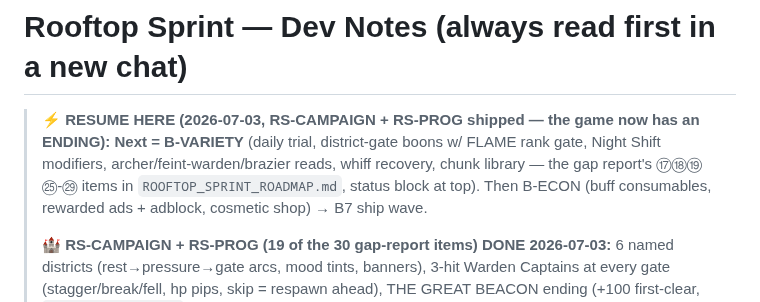
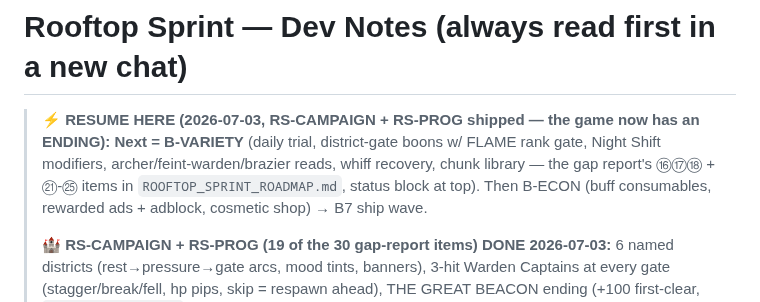
Before and after one commit to michaelnocito/play-area, a Markdown page: rooftop-sprint/ROOFTOP_SPRINT_DEV_NOTES.md, the part around the change. Rendered like a GitHub page.

Commit message:
Rooftop Sprint dev notes: correct gap-report item refs in resume banner

```diff
--- a/rooftop-sprint/ROOFTOP_SPRINT_DEV_NOTES.md
+++ b/rooftop-sprint/ROOFTOP_SPRINT_DEV_NOTES.md
@@ -3,7 +3,7 @@
 > **⚡ RESUME HERE (2026-07-03, RS-CAMPAIGN + RS-PROG shipped — the game now has an ENDING):
 > Next = B-VARIETY** (daily trial, district-gate boons w/ FLAME rank gate, Night Shift
 > modifiers, archer/feint-warden/brazier reads, whiff recovery, chunk library — the gap
-> report's ⑰⑱⑲㉕-㉙ items in `ROOFTOP_SPRINT_ROADMAP.md`, status block at top). Then B-ECON
+> report's ⑯⑰⑱ + ㉑-㉕ items in `ROOFTOP_SPRINT_ROADMAP.md`, status block at top). Then B-ECON
 > (buff consumables, rewarded ads + adblock, cosmetic shop) → B7 ship wave.
 >
 > **🏰 RS-CAMPAIGN + RS-PROG (19 of the 30 gap-report items) DONE 2026-07-03:** 6 named
```
